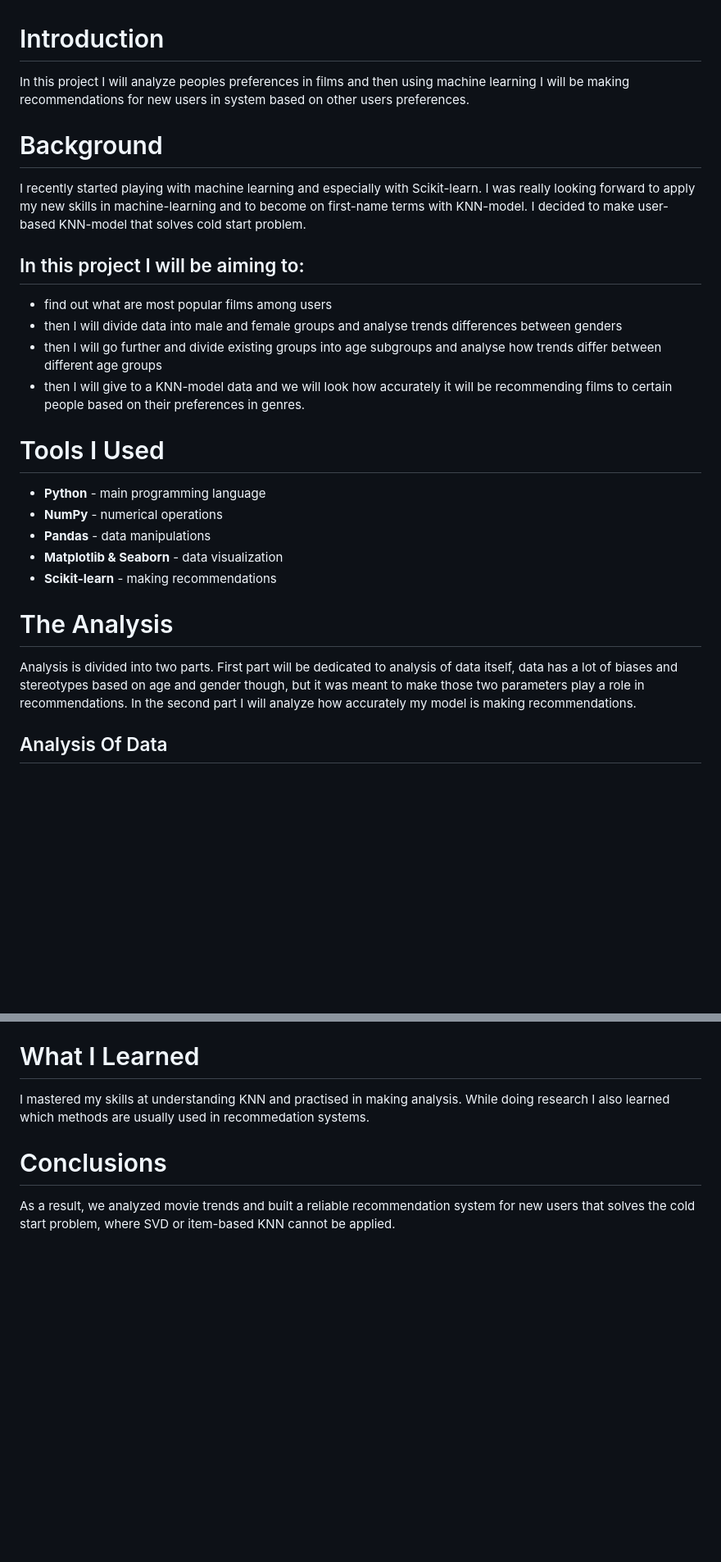
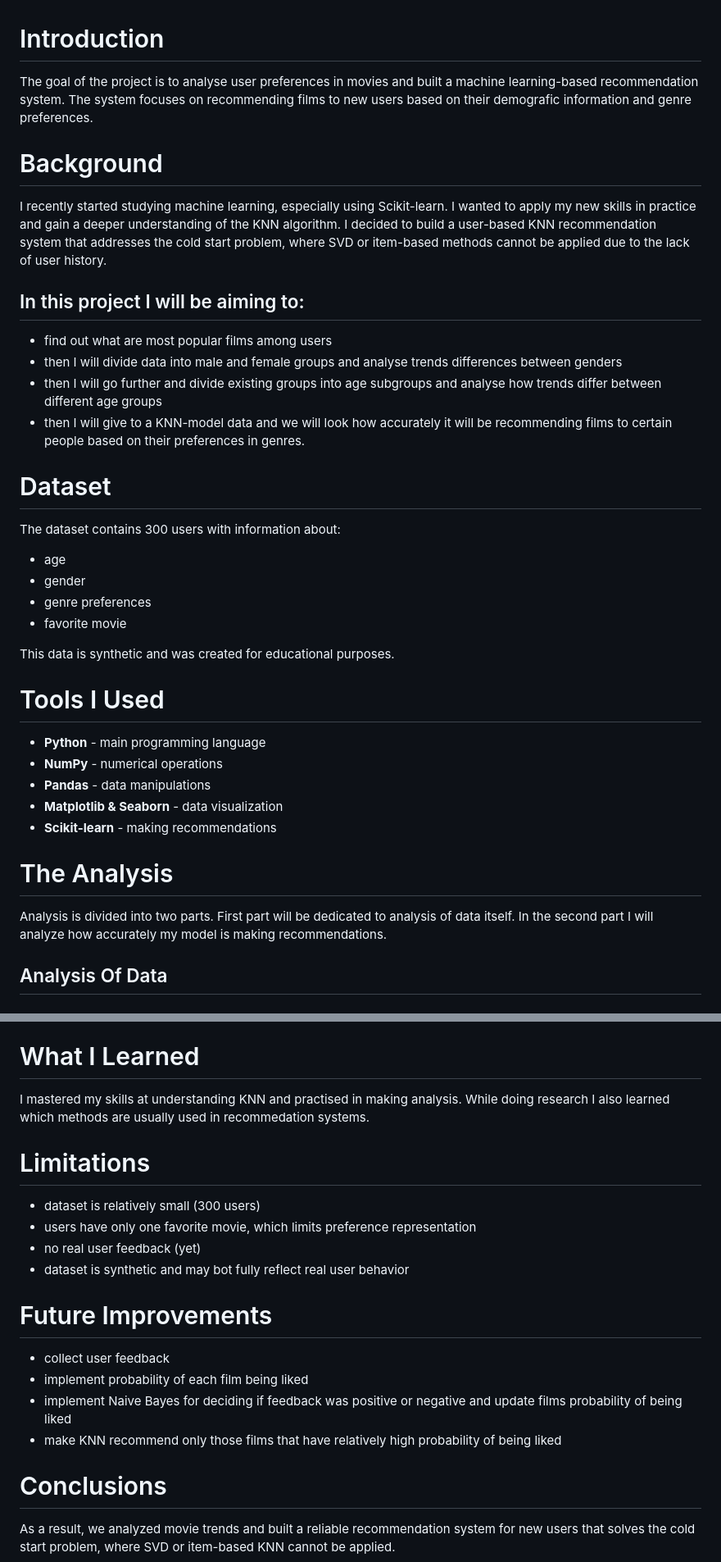
Before and after one commit to RybaFM/Film_Recommendation, a Markdown page: README.md, 2 parts joined by grey strips. Shown at 82% size. Rendered like a GitHub page; blank space fills up the shorter version.

Commit message:
polished version

```diff
--- a/README.md
+++ b/README.md
@@ -1,12 +1,20 @@
 # Introduction
-In this project I will analyze peoples preferences in films and then using machine learning I will be making recommendations for new users in system based on other users preferences.
+The goal of the project is to analyse user preferences in movies and built a machine learning-based recommendation system. The system focuses on recommending films to new users based on their demografic information and genre preferences.
 # Background
-I recently started playing with machine learning and especially with Scikit-learn. I was really looking forward to apply my new skills in machine-learning and to become on first-name terms with KNN-model. I decided to make user-based KNN-model that solves cold start problem.
+I recently started studying machine learning, especially using Scikit-learn. I wanted to apply my new skills in practice and gain a deeper understanding of the KNN algorithm. I decided to build a user-based KNN recommendation system that addresses the cold start problem, where SVD or item-based methods cannot be applied due to the lack of user history.
 ## In this project I will be aiming to:
 - find out what are most popular films among users
 - then I will divide data into male and female groups and analyse trends differences between genders
 - then I will go further and divide existing groups into age subgroups and analyse how trends differ between different age groups
 - then I will give to a KNN-model data and we will look how accurately it will be recommending films to certain people based on their preferences in genres.
+# Dataset
+The dataset contains 300 users with information about:
+- age
+- gender
+- genre preferences
+- favorite movie
+
+This data is synthetic and was created for educational purposes.
 # Tools I Used
 - **Python** - main programming language
 - **NumPy** - numerical operations
@@ -14,7 +22,7 @@ I recently started playing with machine learning and especially with Scikit-lear
 - **Matplotlib & Seaborn** - data visualization
 - **Scikit-learn** - making recommendations
 # The Analysis
-Analysis is divided into two parts. First part will be dedicated to analysis of data itself, data has a lot of biases and stereotypes based on age and gender though, but it was meant to make those two parameters play a role in recommendations. In the second part I will analyze how accurately my model is making recommendations.
+Analysis is divided into two parts. First part will be dedicated to analysis of data itself. In the second part I will analyze how accurately my model is making recommendations.
 ## Analysis Of Data
 ### General Look
 Firstly we need to look at general peoples preferences in films. Below you can find a chart that shows films popularity based on how many people like it. Through the analysis of data I will analyze popularity of top-3 films from this chart.
@@ -111,5 +119,15 @@ Recomendation for 55 y.o. woman: (8, 'Pride and Prejudice')
 Barbie for the first case is obvious. Second one is less precise since only half on genres are covered(La La Land would cover 3/4 genres), but it is more popular than others at that age group, so it is nice pick. Both users enjoyed recommendations.
 # What I Learned
 I mastered my skills at understanding KNN and practised in making analysis. While doing research I also learned which methods are usually used in recommedation systems.
+# Limitations
+- dataset is relatively small (300 users)
+- users have only one favorite movie, which limits preference representation
+- no real user feedback (yet)
+- dataset is synthetic and may bot fully reflect real user behavior
+# Future Improvements
+- collect user feedback
+- implement probability of each film being liked
+- implement Naive Bayes for deciding if feedback was positive or negative and update films probability of being liked
+- make KNN recommend only those films that have relatively high probability of being liked
 # Conclusions
 As a result, we analyzed movie trends and built a reliable recommendation system for new users that solves the cold start problem, where SVD or item-based KNN cannot be applied.
```
